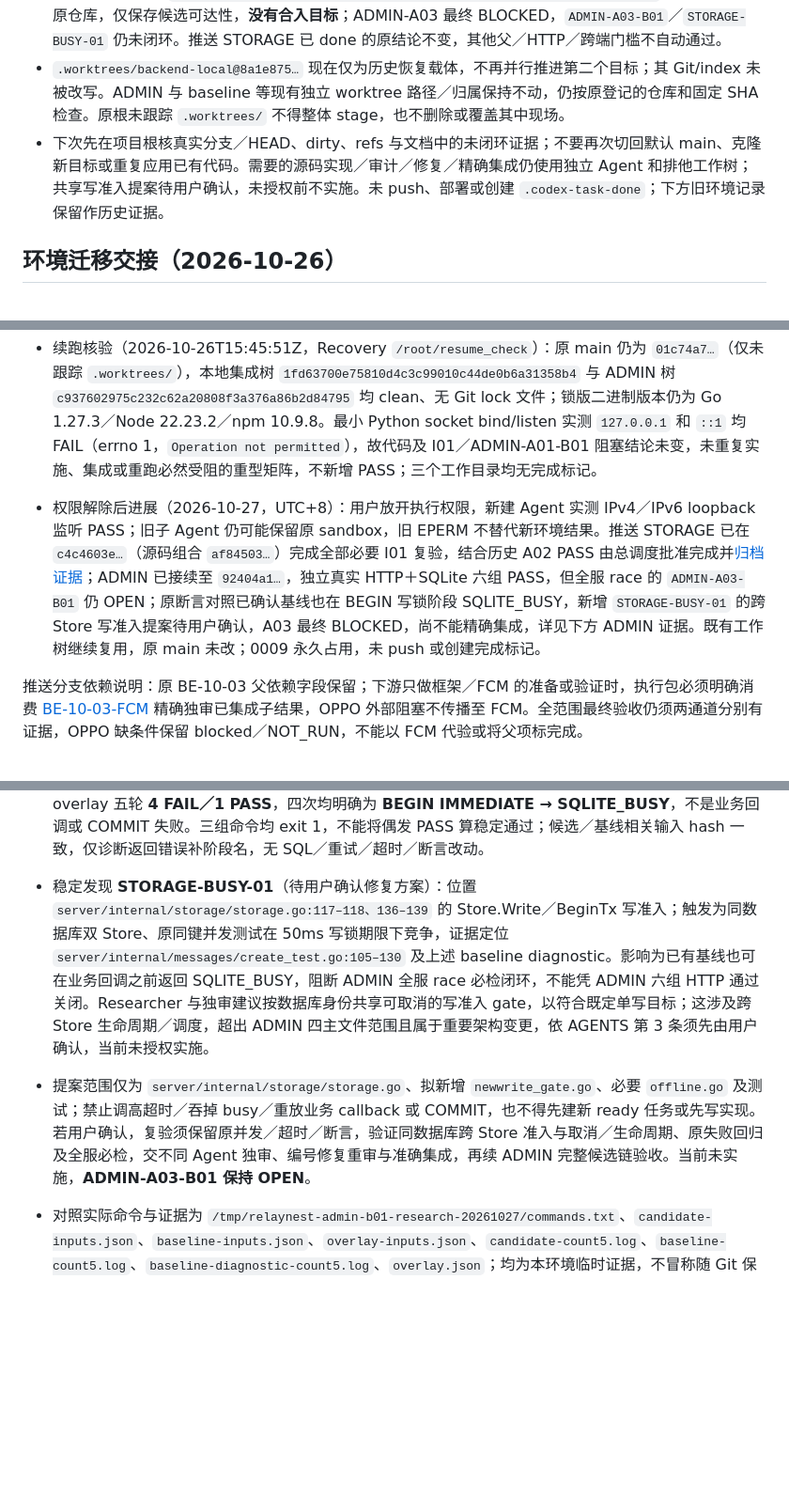
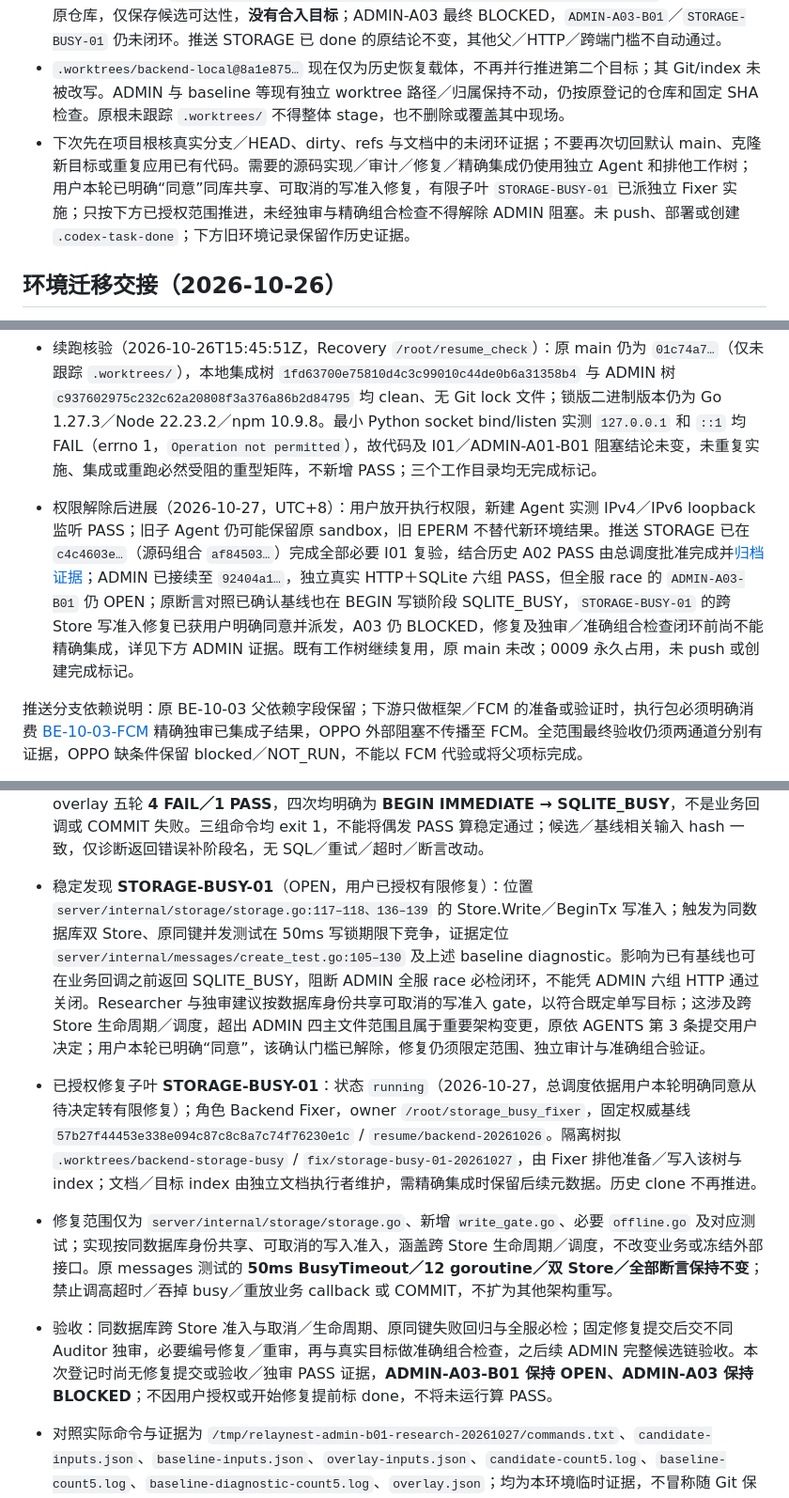
Before and after one commit to ZephyrLeeX/RelayNest, a Markdown page: docs/tasks/BACKEND.md, 3 parts joined by grey strips. Shown at 94% size. Drawn GitHub-style; blank space fills up the shorter version.

Commit message:
docs(server): record approved writer admission repair

```diff
--- a/docs/tasks/BACKEND.md
+++ b/docs/tasks/BACKEND.md
@@ -5,7 +5,7 @@
 - 当前唯一推进目标为项目根 `/home/codex/projects/RelayNest` / `resume/backend-20261026`。Integrator `/root/push_i01_retry` 核实原根只有未跟踪 `.worktrees/`、无受控用户修改／路径冲突后，从既有本地克隆执行无 force 的本地 fetch，准确导入 `8a1e875730410be49ae810e9ce5a5b84932085f9`，并已安全 switch 到该 resume 分支；导入时 commit／tree 与克隆完全一致，后续本节元数据提交以实际 HEAD 为准。未从 main 重做、未重复 cherry-pick，`main` ref 仍为 `01c74a776b0b76fcc6616f60ae637a5a53f18384`。
 - ADMIN 候选 ref `work/backend-admin-resume@92404a1d3fee0b2516133867af585e68a94ce772` 也已准确导入原仓库，仅保存候选可达性，**没有合入目标**；ADMIN-A03 最终 BLOCKED，`ADMIN-A03-B01`／`STORAGE-BUSY-01` 仍未闭环。推送 STORAGE 已 done 的原结论不变，其他父／HTTP／跨端门槛不自动通过。
 - `.worktrees/backend-local@8a1e875…` 现在仅为历史恢复载体，不再并行推进第二个目标；其 Git/index 未被改写。ADMIN 与 baseline 等现有独立 worktree 路径／归属保持不动，仍按原登记的仓库和固定 SHA 检查。原根未跟踪 `.worktrees/` 不得整体 stage，也不删除或覆盖其中现场。
-- 下次先在项目根核真实分支／HEAD、dirty、refs 与文档中的未闭环证据；不要再次切回默认 main、克隆新目标或重复应用已有代码。需要的源码实现／审计／修复／精确集成仍使用独立 Agent 和排他工作树；共享写准入提案待用户确认，未授权前不实施。未 push、部署或创建 `.codex-task-done`；下方旧环境记录保留作历史证据。
+- 下次先在项目根核真实分支／HEAD、dirty、refs 与文档中的未闭环证据；不要再次切回默认 main、克隆新目标或重复应用已有代码。需要的源码实现／审计／修复／精确集成仍使用独立 Agent 和排他工作树；用户本轮已明确“同意”同库共享、可取消的写准入修复，有限子叶 `STORAGE-BUSY-01` 已派独立 Fixer 实施；只按下方已授权范围推进，未经独审与精确组合检查不得解除 ADMIN 阻塞。未 push、部署或创建 `.codex-task-done`；下方旧环境记录保留作历史证据。
 
 ## 环境迁移交接（2026-10-26）
 
@@ -76,7 +76,7 @@ git worktree add -b resume/push-i01 ../RelayNest-push-i01 origin/recovery/backen
 - 原恢复条件：运行环境允许 loopback 监听后，针对各固定 SHA 重跑真实 HTTP＋SQLite、相关普通／race 与必跑组合；取得独立审计 PASS 后才精确集成 ADMIN，STORAGE I01 全部检查通过后才可完成。若要更新原主仓库，仍须其 `.git` 可写；本轮未 push、部署或发布，未创建 `.codex-task-done`。
 - 续跑核验（2026-10-26T15:45:51Z，Recovery `/root/resume_check`）：原 main 仍为 `01c74a7…`（仅未跟踪 `.worktrees/`），本地集成树 `1fd63700e75810d4c3c99010c44de0b6a31358b4` 与 ADMIN 树 `c937602975c232c62a20808f3a376a86b2d84795` 均 clean、无 Git lock 文件；锁版二进制版本仍为 Go 1.27.3／Node 22.23.2／npm 10.9.8。最小 Python socket bind/listen 实测 `127.0.0.1` 和 `::1` 均 FAIL（errno 1，`Operation not permitted`），故代码及 I01／ADMIN-A01-B01 阻塞结论未变，未重复实施、集成或重跑必然受阻的重型矩阵，不新增 PASS；三个工作目录均无完成标记。
 
-- 权限解除后进展（2026-10-27，UTC+8）：用户放开执行权限，新建 Agent 实测 IPv4／IPv6 loopback 监听 PASS；旧子 Agent 仍可能保留原 sandbox，旧 EPERM 不替代新环境结果。推送 STORAGE 已在 `c4c4603e…`（源码组合 `af84503…`）完成全部必要 I01 复验，结合历史 A02 PASS 由总调度批准完成并[归档证据](COMPLETED.md#g5-be10-storage)；ADMIN 已接续至 `92404a1…`，独立真实 HTTP＋SQLite 六组 PASS，但全服 race 的 `ADMIN-A03-B01` 仍 OPEN；原断言对照已确认基线也在 BEGIN 写锁阶段 SQLITE_BUSY，新增 `STORAGE-BUSY-01` 的跨 Store 写准入提案待用户确认，A03 最终 BLOCKED，尚不能精确集成，详见下方 ADMIN 证据。既有工作树继续复用，原 main 未改；0009 永久占用，未 push 或创建完成标记。
+- 权限解除后进展（2026-10-27，UTC+8）：用户放开执行权限，新建 Agent 实测 IPv4／IPv6 loopback 监听 PASS；旧子 Agent 仍可能保留原 sandbox，旧 EPERM 不替代新环境结果。推送 STORAGE 已在 `c4c4603e…`（源码组合 `af84503…`）完成全部必要 I01 复验，结合历史 A02 PASS 由总调度批准完成并[归档证据](COMPLETED.md#g5-be10-storage)；ADMIN 已接续至 `92404a1…`，独立真实 HTTP＋SQLite 六组 PASS，但全服 race 的 `ADMIN-A03-B01` 仍 OPEN；原断言对照已确认基线也在 BEGIN 写锁阶段 SQLITE_BUSY，`STORAGE-BUSY-01` 的跨 Store 写准入修复已获用户明确同意并派发，A03 仍 BLOCKED，修复及独审／准确组合检查闭环前尚不能精确集成，详见下方 ADMIN 证据。既有工作树继续复用，原 main 未改；0009 永久占用，未 push 或创建完成标记。
 
 推送分支依赖说明：原 BE-10-03 父依赖字段保留；下游只做框架／FCM 的准备或验证时，执行包必须明确消费 [BE-10-03-FCM](BACKEND.md#be-10-03-fcm) 精确独审已集成子结果，OPPO 外部阻塞不传播至 FCM。全范围最终验收仍须两通道分别有证据，OPPO 缺条件保留 blocked／NOT_RUN，不能以 FCM 代验或将父项标完成。
 
@@ -149,8 +149,10 @@ git worktree add -b resume/push-i01 ../RelayNest-push-i01 origin/recovery/backen
 - 本轮实施验证：真实六组 ADMIN HTTP＋SQLite、全服普通、vet/build、gofmt/diff **PASS**；全服串行 race **FAIL**（exit 1，454.120 秒），唯一失败为 `messages/TestIdempotentConcurrentSameKey` 在 `server/internal/messages/create_test.go:130` 报 `SQLITE_BUSY`（SQLite 3.53.4），其他全部包 PASS。无 DATA RACE 报告不等于全服 race PASS，不改既有断言／50ms 超时以制造通过。精确命令／退出码与实际新日志为 `/tmp/relaynest-admin-retry-20261027/commands.txt`、`full-race.log`；旧 socket／夹具失败仍保留。
 - A03 续独审：`/root/admin_a02_retry` 固定 `92404a1…` 审查上述完整链，静态无新增业务发现，独立六组真实 ClientMessage HTTP＋SQLite **PASS**，关闭 **ADMIN-A02-01** 与旧环境 **ADMIN-A01-B01**；但必检阻塞 **ADMIN-A03-B01** 仍 **OPEN**，因上述同键并发测试 SQLITE_BUSY，A03 最终结论为 **BLOCKED**，不能进入精确集成或标 done。独立证据为 `/tmp/relaynest-admin-a03-20261027/evidence.txt`、`client-message-independent.log`。
 - B01 原断言对照：Researcher `/root/permission_verifier` 在 Go 1.27.3／SQLite 3.53.4 下，保留原 50ms BusyTimeout、12 goroutine／双 Store／全部断言，候选 `92404a1…` 五轮 race **4 FAIL／1 PASS**、基线 `15831444e0b616b0b9dadf0cad470741a0ac3eea` **3 FAIL／2 PASS**；基线 stage-only 诊断 overlay 五轮 **4 FAIL／1 PASS**，四次均明确为 **BEGIN IMMEDIATE → SQLITE_BUSY**，不是业务回调或 COMMIT 失败。三组命令均 exit 1，不能将偶发 PASS 算稳定通过；候选／基线相关输入 hash 一致，仅诊断返回错误补阶段名，无 SQL／重试／超时／断言改动。
-- 稳定发现 **STORAGE-BUSY-01**（待用户确认修复方案）：位置 `server/internal/storage/storage.go:117–118、136–139` 的 Store.Write／BeginTx 写准入；触发为同数据库双 Store、原同键并发测试在 50ms 写锁期限下竞争，证据定位 `server/internal/messages/create_test.go:105–130` 及上述 baseline diagnostic。影响为已有基线也可在业务回调之前返回 SQLITE_BUSY，阻断 ADMIN 全服 race 必检闭环，不能凭 ADMIN 六组 HTTP 通过关闭。Researcher 与独审建议按数据库身份共享可取消的写准入 gate，以符合既定单写目标；这涉及跨 Store 生命周期／调度，超出 ADMIN 四主文件范围且属于重要架构变更，依 AGENTS 第 3 条须先由用户确认，当前未授权实施。
-- 提案范围仅为 `server/internal/storage/storage.go`、拟新增 `newwrite_gate.go`、必要 `offline.go` 及测试；禁止调高超时／吞掉 busy／重放业务 callback 或 COMMIT，也不得先建新 ready 任务或先写实现。若用户确认，复验须保留原并发／超时／断言，验证同数据库跨 Store 准入与取消／生命周期、原失败回归及全服必检，交不同 Agent 独审、编号修复重审与准确集成，再续 ADMIN 完整候选链验收。当前未实施，**ADMIN-A03-B01 保持 OPEN**。
+- 稳定发现 **STORAGE-BUSY-01**（OPEN，用户已授权有限修复）：位置 `server/internal/storage/storage.go:117–118、136–139` 的 Store.Write／BeginTx 写准入；触发为同数据库双 Store、原同键并发测试在 50ms 写锁期限下竞争，证据定位 `server/internal/messages/create_test.go:105–130` 及上述 baseline diagnostic。影响为已有基线也可在业务回调之前返回 SQLITE_BUSY，阻断 ADMIN 全服 race 必检闭环，不能凭 ADMIN 六组 HTTP 通过关闭。Researcher 与独审建议按数据库身份共享可取消的写准入 gate，以符合既定单写目标；这涉及跨 Store 生命周期／调度，超出 ADMIN 四主文件范围且属于重要架构变更，原依 AGENTS 第 3 条提交用户决定；用户本轮已明确“同意”，该确认门槛已解除，修复仍须限定范围、独立审计与准确组合验证。
+- 已授权修复子叶 **STORAGE-BUSY-01**：状态 `running`（2026-10-27，总调度依据用户本轮明确同意从待决定转有限修复）；角色 Backend Fixer，owner `/root/storage_busy_fixer`，固定权威基线 `57b27f44453e338e094c87c8c8a7c74f76230e1c` / `resume/backend-20261026`。隔离树拟 `.worktrees/backend-storage-busy` / `fix/storage-busy-01-20261027`，由 Fixer 排他准备／写入该树与 index；文档／目标 index 由独立文档执行者维护，需精确集成时保留后续元数据。历史 clone 不再推进。
+- 修复范围仅为 `server/internal/storage/storage.go`、新增 `write_gate.go`、必要 `offline.go` 及对应测试；实现按同数据库身份共享、可取消的写入准入，涵盖跨 Store 生命周期／调度，不改变业务或冻结外部接口。原 messages 测试的 **50ms BusyTimeout／12 goroutine／双 Store／全部断言保持不变**；禁止调高超时／吞掉 busy／重放业务 callback 或 COMMIT，不扩为其他架构重写。
+- 验收：同数据库跨 Store 准入与取消／生命周期、原同键失败回归与全服必检；固定修复提交后交不同 Auditor 独审，必要编号修复／重审，再与真实目标做准确组合检查，之后续 ADMIN 完整候选链验收。本次登记时尚无修复提交或验收／独审 PASS 证据，**ADMIN-A03-B01 保持 OPEN、ADMIN-A03 保持 BLOCKED**；不因用户授权或开始修复提前标 done，不将未运行算 PASS。
 - 对照实际命令与证据为 `/tmp/relaynest-admin-b01-research-20261027/commands.txt`、`candidate-inputs.json`、`baseline-inputs.json`、`overlay-inputs.json`、`candidate-count5.log`、`baseline-count5.log`、`baseline-diagnostic-count5.log`、`overlay.json`；均为本环境临时证据，不冒称随 Git 保存。尚无全部必检通过的正式 ADMIN 实施验收交接／精确集成，目标集成仓库尚未合入 ADMIN，完整候选 `92404a1…` 保存在既有独立树；后继 HTTP 暂不新增更多未验证 WIP，STORAGE 已完成结论保持。
 - 旧ID：`P05-02-S03`；类型：有限 leaf；状态：`running`（2026-10-27，总调度继续保留实施步骤；当前固定候选 `92404a1…` 的真实六组及静态检查已通过，但全服 race 必检 `ADMIN-A03-B01` 未关闭，未进入已通过审计的 integrating，不标 done）。
 - 依赖：[已完成 BE-02-BOT](COMPLETED.md#g5-be02-bot)、[已完成基线 P05-02-PLAN01](COMPLETED.md#g3)、[已完成 BE-01 现有后端父范围](COMPLETED.md#g5-be01)。
```
Also changed, not shown: docs/PROGRESS.md (+3 -3 lines).
